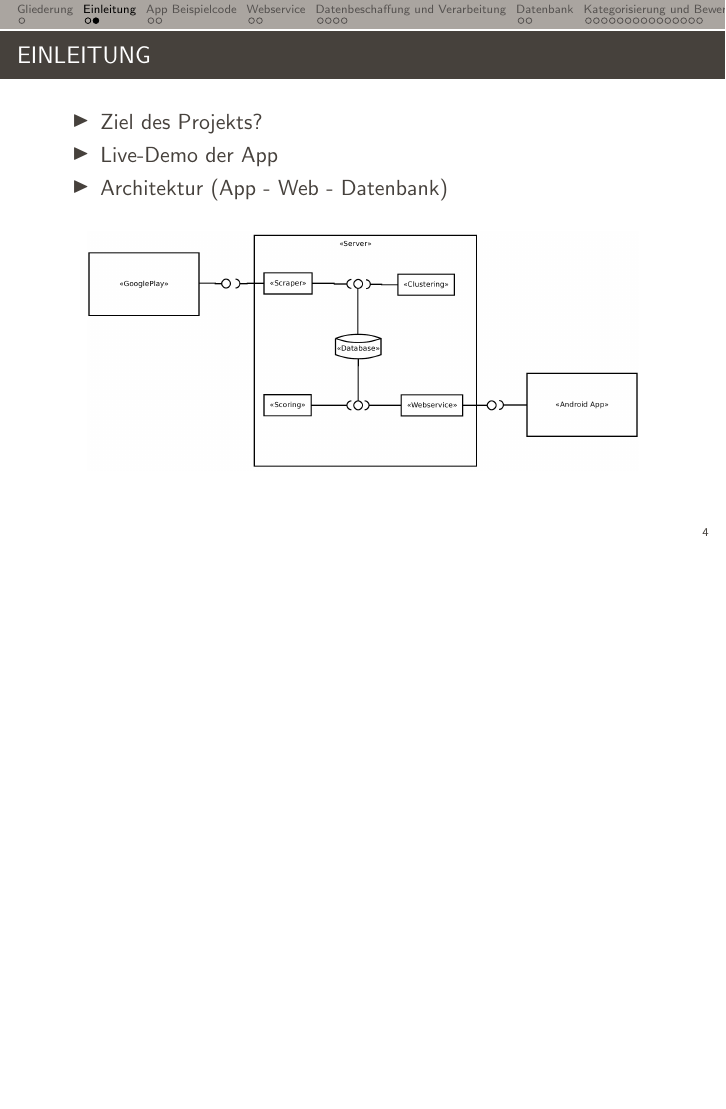
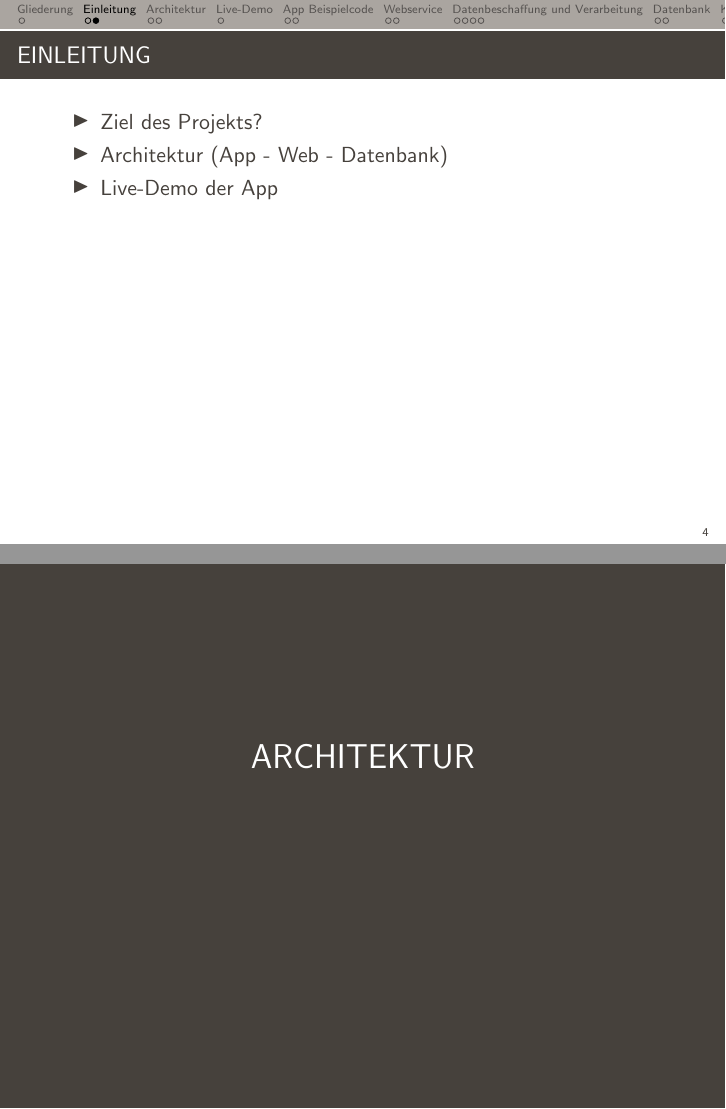
Before and after one commit to privacyrating/general, LaTeX slides (presentation/vortrag.tex): page 4 of 29 before the commit and pages 4 and 5 of 32 after it, the two joined at a grey line, the shorter picture padded with empty space. Compiled offline with pdfLaTeX.

Commit message:
Update vortrag.tex

```diff
--- a/presentation/vortrag.tex
+++ b/presentation/vortrag.tex
@@ -62,15 +62,23 @@
 
     \begin{itemize}
         \item Ziel des Projekts?
+        \item Architektur (App - Web - Datenbank)
         \item Live-Demo der App
-        \item Architektur (App - Web - Datenbank)
     \end{itemize}
+
+\end{frame}
+
+\section{Architektur}
+
+\begin{frame}
 
     \begin{center}
         \includegraphics[width=0.9\textwidth]{img/architecture.png}
     \end{center}
 
 \end{frame}
+
+\section{Live-Demo}
 
 \section{App Beispielcode}
 
```
